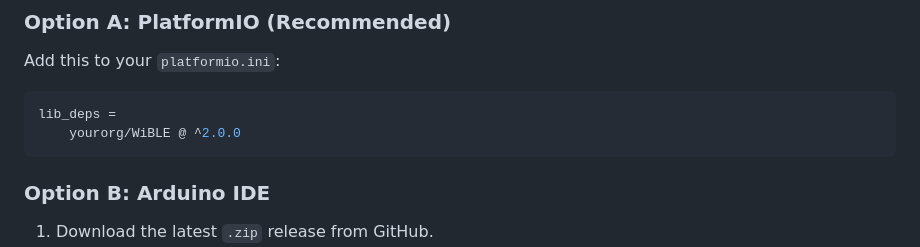
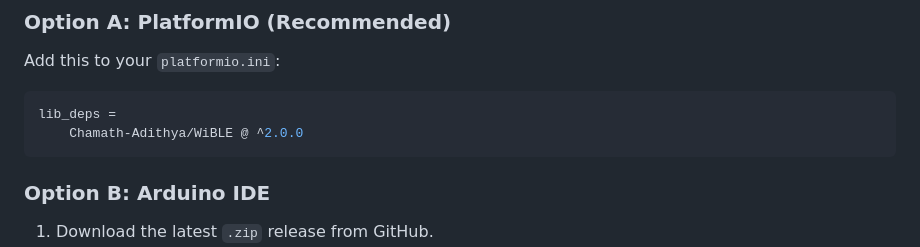
Before and after one commit to Chamath-Adithya/WiBLE, a Markdown page: docs/User_Guide.md, the part around the change. Drawn GitHub-style.

````diff
--- a/docs/User_Guide.md
+++ b/docs/User_Guide.md
@@ -31,7 +31,7 @@ It turns your ESP32 into a BLE Access Point that a mobile app (or web page) can
 Add this to your `platformio.ini`:
 ```ini
 lib_deps =
-    yourorg/WiBLE @ ^2.0.0
+    Chamath-Adithya/WiBLE @ ^2.0.0
 ```
 
 ### Option B: Arduino IDE
````
Also changed, not shown: README.md (+11 -17 lines).
